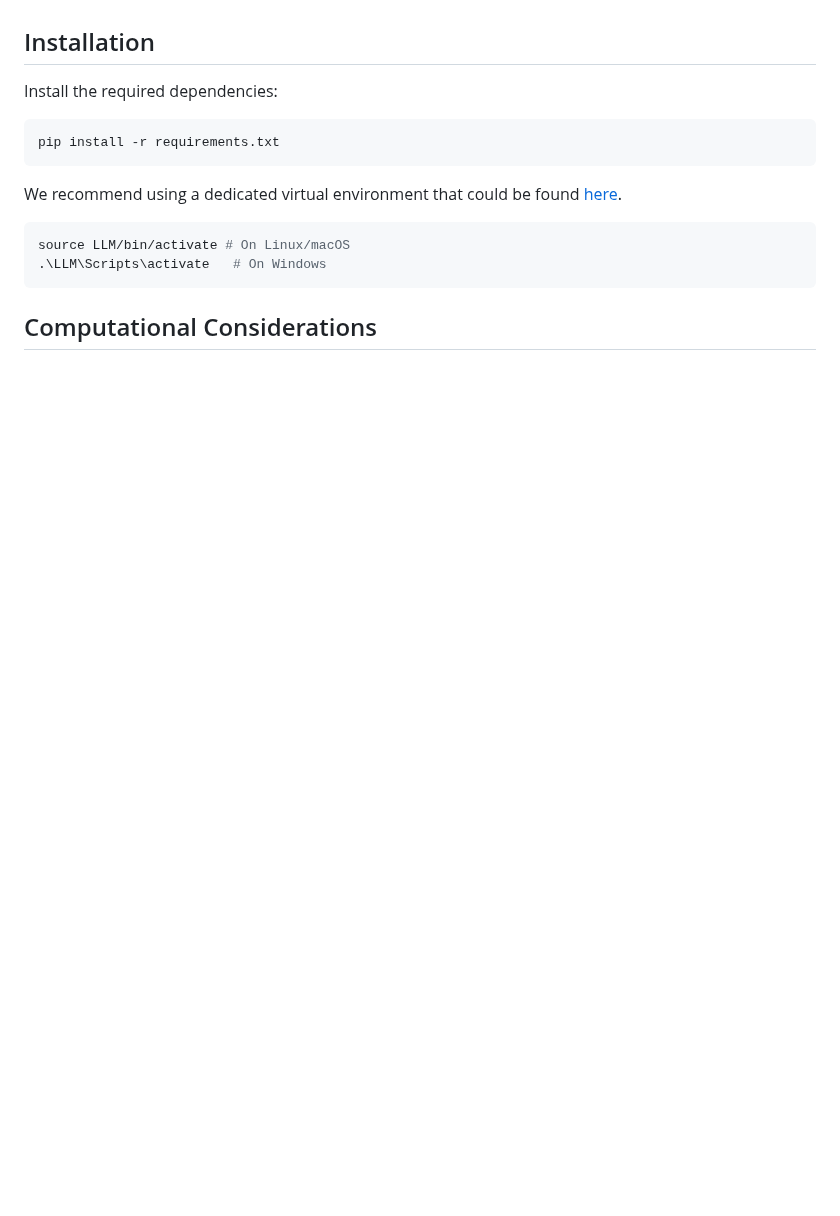
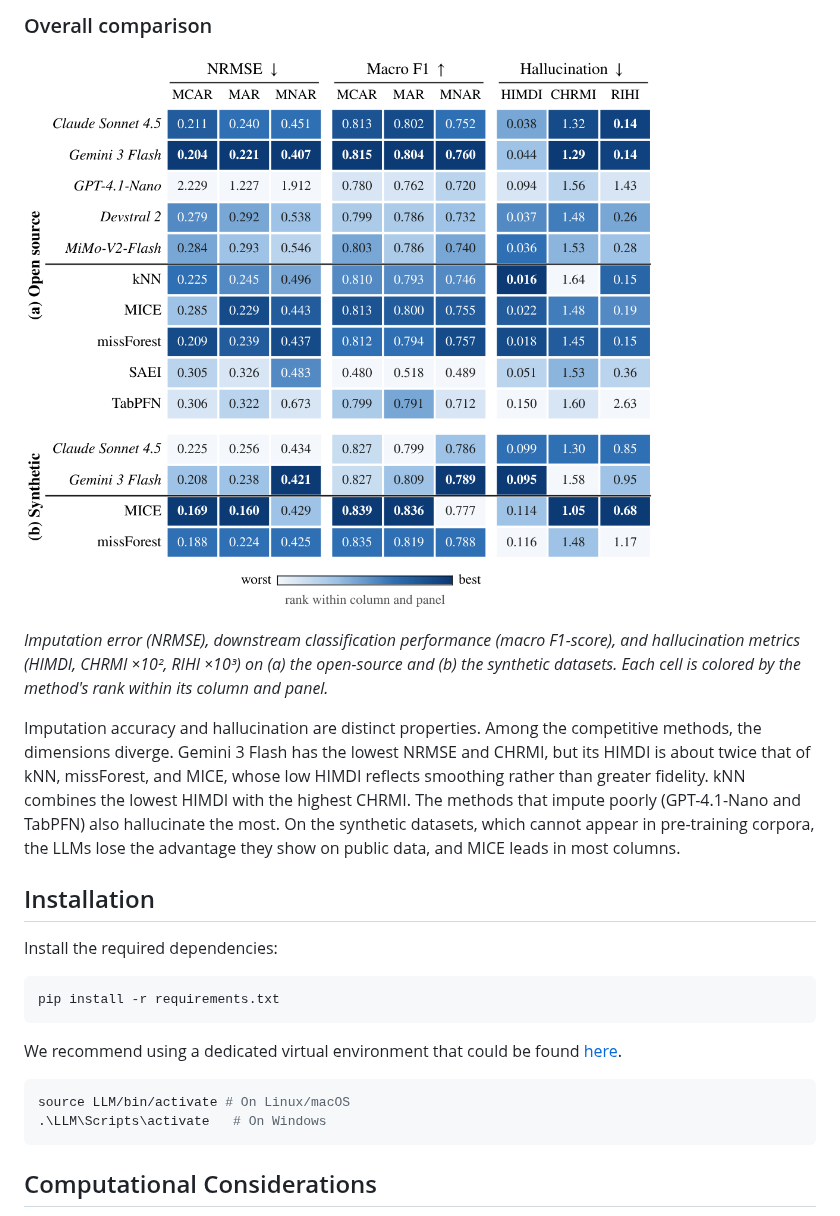
Before and after one commit to ArthurMangussi/LLMsImputation, a Markdown page: README.md, the part around one of its changes. Drawn GitHub-style; pictures changed too: figs/imputation_classification_hallucination.png (added); blank space fills up the shorter version.

```diff
--- a/README.md
+++ b/README.md
@@ -49,3 +111,10 @@ All metrics are computed post-hoc from already-imputed datasets (LLM-based and c
+### Overall comparison
+
+![Overview of imputation error, downstream classification, and hallucination metrics](figs/imputation_classification_hallucination.png)
+
+*Imputation error (NRMSE), downstream classification performance (macro F1-score), and hallucination metrics (HIMDI, CHRMI ×10², RIHI ×10³) on (a) the open-source and (b) the synthetic datasets. Each cell is colored by the method's rank within its column and panel.*
+
+Imputation accuracy and hallucination are distinct properties. Among the competitive methods, the dimensions diverge. Gemini 3 Flash has the lowest NRMSE and CHRMI, but its HIMDI is about twice that of kNN, missForest, and MICE, whose low HIMDI reflects smoothing rather than greater fidelity. kNN combines the lowest HIMDI with the highest CHRMI. The methods that impute poorly (GPT-4.1-Nano and TabPFN) also hallucinate the most. On the synthetic datasets, which cannot appear in pre-training corpora, the LLMs lose the advantage they show on public data, and MICE leads in most columns.
 
 ## Installation
 
```
Also changed, not shown: other parts of README.md (+67 -5 lines), figs/hallucination_metrics.png (added), 5 other files.
